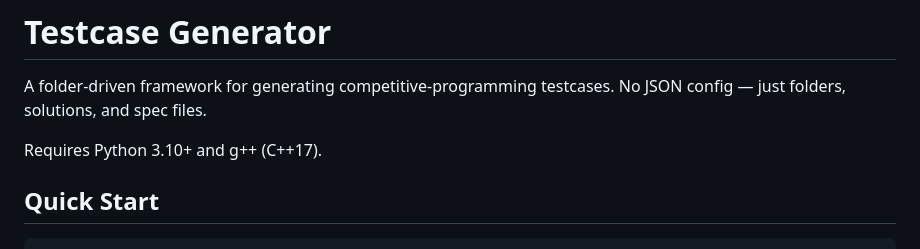
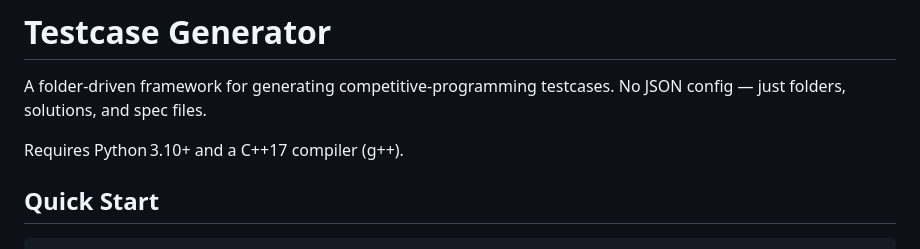
Before and after one commit to HrishiiLit/Test-case-generator, a Markdown page: README.md, the part around the change. Rendered like a GitHub page.

Commit message:
Update README wording for prerequisites

```diff
--- a/README.md
+++ b/README.md
@@ -2,7 +2,7 @@
 
 A folder-driven framework for generating competitive-programming testcases. No JSON config — just folders, solutions, and spec files.
 
-Requires Python 3.10+ and g++ (C++17).
+Requires Python 3.10+ and a C++17 compiler (g++).
 
 ## Quick Start
 
```
